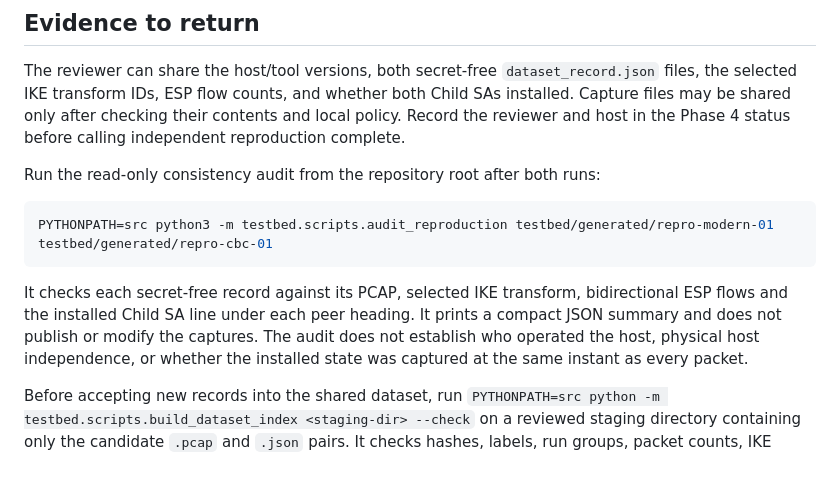
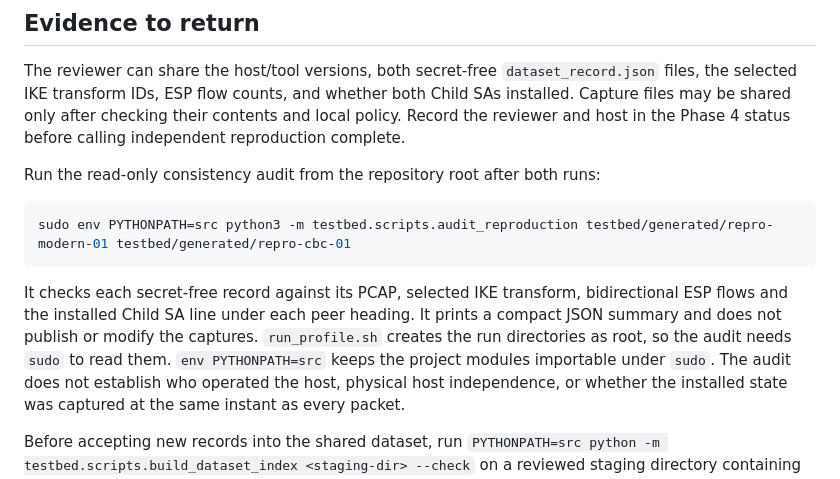
Before and after one commit to tishanbrijesh-rgb/IPsec-Analyzer, a Markdown page: docs/design/PHASE4_REPRODUCTION.md, the part around the change. GitHub-like rendering.

Commit message:
Document root access for reproduction audit

````diff
--- a/docs/design/PHASE4_REPRODUCTION.md
+++ b/docs/design/PHASE4_REPRODUCTION.md
@@ -60,12 +60,15 @@ Phase 4 status before calling independent reproduction complete.
 Run the read-only consistency audit from the repository root after both runs:
 
 ```sh
-PYTHONPATH=src python3 -m testbed.scripts.audit_reproduction testbed/generated/repro-modern-01 testbed/generated/repro-cbc-01
+sudo env PYTHONPATH=src python3 -m testbed.scripts.audit_reproduction testbed/generated/repro-modern-01 testbed/generated/repro-cbc-01
 ```
 
 It checks each secret-free record against its PCAP, selected IKE transform,
 bidirectional ESP flows and the installed Child SA line under each peer heading.
 It prints a compact JSON summary and does not publish or modify the captures.
+`run_profile.sh` creates the run directories as root, so the audit needs `sudo`
+to read them. `env PYTHONPATH=src` keeps the project modules importable under
+`sudo`.
 The audit does not establish who operated the host, physical host independence,
 or whether the installed state was captured at the same instant as every packet.
 
````
